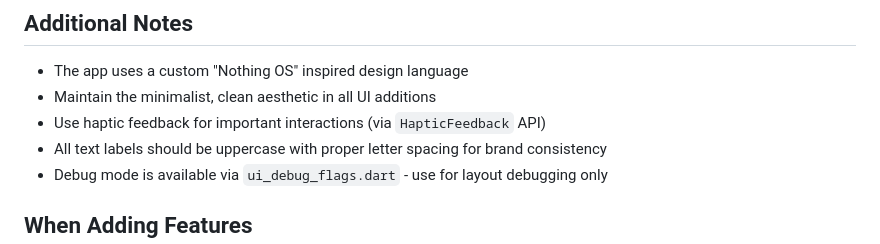
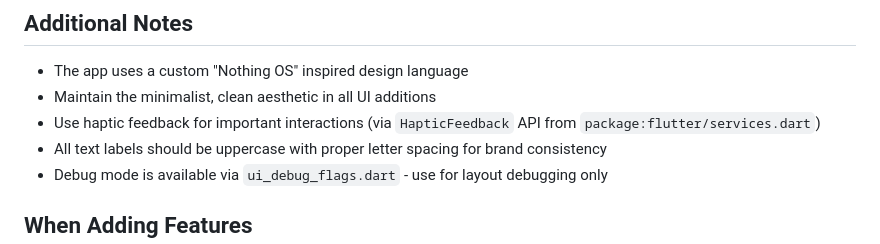
Before and after one commit to sinclair77/Softlight-Project, a Markdown page: .github/copilot-instructions.md, the part around the change. GitHub-like rendering.

Commit message:
Add import path for HapticFeedback API in instructions
Co-authored-by: sinclair77 <63454032+sinclair77@users.noreply.github.com>

```diff
--- a/.github/copilot-instructions.md
+++ b/.github/copilot-instructions.md
@@ -155,7 +155,7 @@ flutter build ios           # iOS
 ## Additional Notes
 - The app uses a custom "Nothing OS" inspired design language
 - Maintain the minimalist, clean aesthetic in all UI additions
-- Use haptic feedback for important interactions (via `HapticFeedback` API)
+- Use haptic feedback for important interactions (via `HapticFeedback` API from `package:flutter/services.dart`)
 - All text labels should be uppercase with proper letter spacing for brand consistency
 - Debug mode is available via `ui_debug_flags.dart` - use for layout debugging only
 
```
